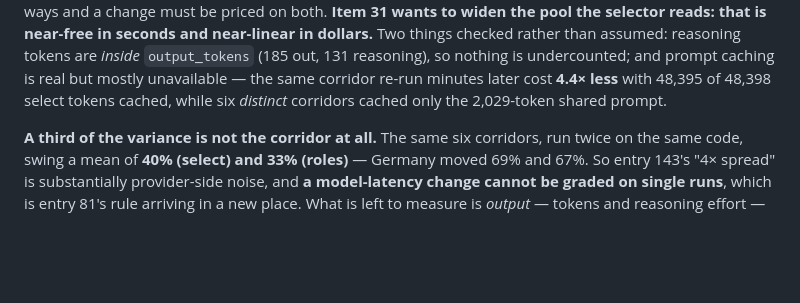
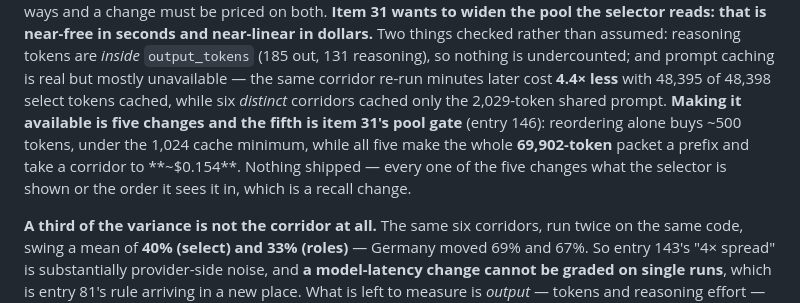
Before and after one commit to AadarshSu/visa-research-agent, a Markdown page: CLAUDE.md, the part around the change. GitHub-like rendering; blank space fills up the shorter version.

Commit message:
note in claude.md what the cacheable prefix needs

```diff
--- a/CLAUDE.md
+++ b/CLAUDE.md
@@ -66,7 +66,11 @@ the pool the selector reads: that is near-free in seconds and near-linear in dol
 checked rather than assumed: reasoning tokens are *inside* `output_tokens` (185 out, 131 reasoning),
 so nothing is undercounted; and prompt caching is real but mostly unavailable — the same corridor
 re-run minutes later cost **4.4× less** with 48,395 of 48,398 select tokens cached, while six
-*distinct* corridors cached only the 2,029-token shared prompt.
+*distinct* corridors cached only the 2,029-token shared prompt. **Making it available is five
+changes and the fifth is item 31's pool gate** (entry 146): reordering alone buys ~500 tokens,
+under the 1,024 cache minimum, while all five make the whole **69,902-token** packet a prefix and
+take a corridor to **~$0.154**. Nothing shipped — every one of the five changes what the selector
+is shown or the order it sees it in, which is a recall change.
 
 **A third of the variance is not the corridor at all.** The same six corridors, run twice on the same
 code, swing a mean of **40% (select) and 33% (roles)** — Germany moved 69% and 67%. So entry 143's
```
